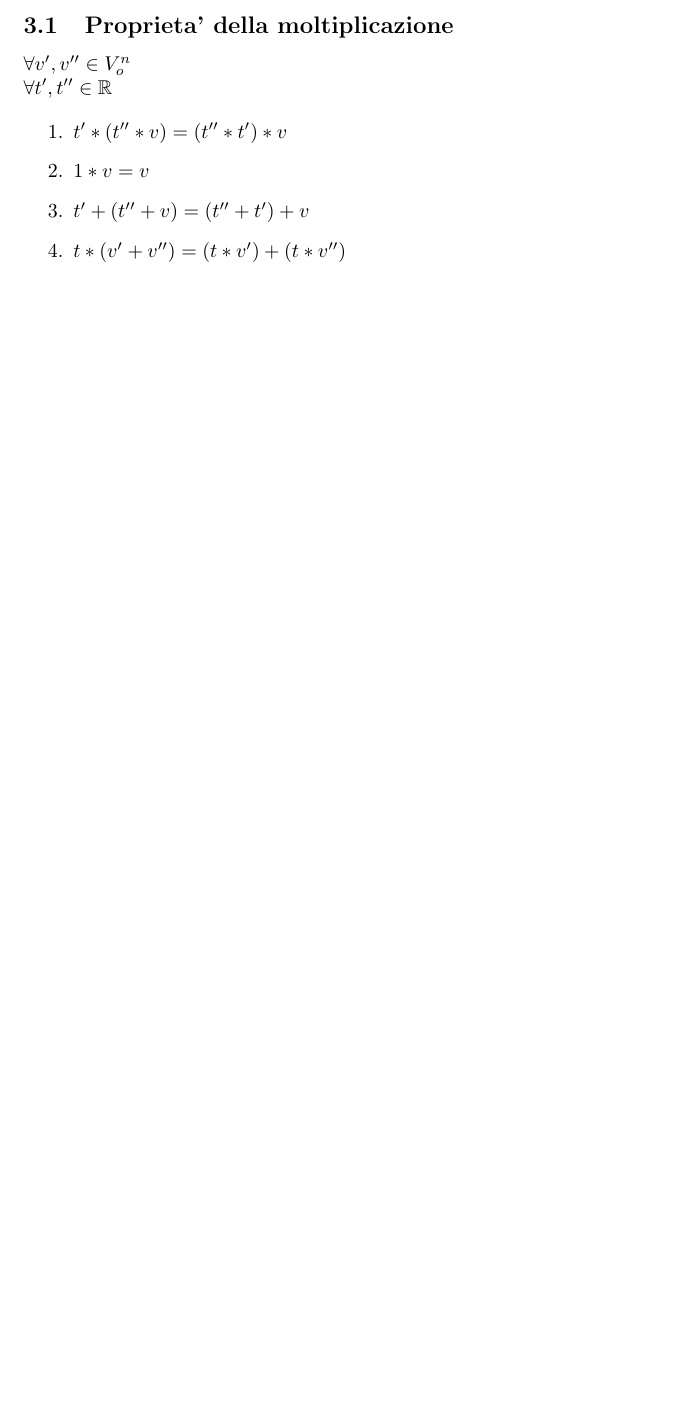
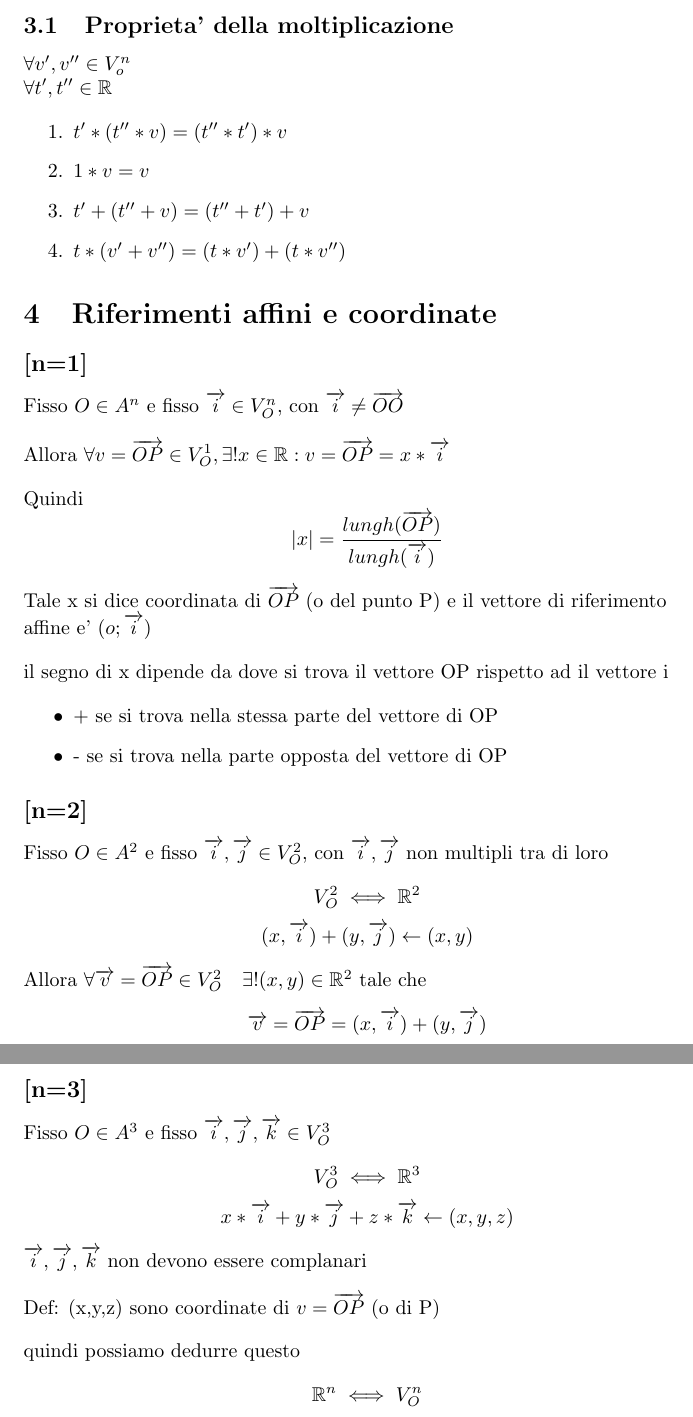
Before and after one commit to Poyso/uni, a LaTeX document (primo-anno/secondo-semestre/geometria/geometria.tex): part of page 3 of 3 before the commit and two parts of pages 3 and 4 of 4 after it, the two joined at a grey line, cut so that both start at the same text, the shorter picture padded with empty space. Compiled offline with pdfLaTeX.

Commit message:
Appunti geometria: Riferimenti affini

```diff
--- a/primo-anno/secondo-semestre/geometria/geometria.tex
+++ b/primo-anno/secondo-semestre/geometria/geometria.tex
@@ -121,4 +121,63 @@
 	\item $t' + (t''+v)=(t''+t')+v$
 	\item $t*(v'+v'')=(t*v')+(t*v'')$
 \end{enumerate}
+\section{Riferimenti affini e coordinate}
+\subsection*{[n=1]}
+\begin{flushleft}
+	Fisso $O \in A^n$ e fisso $\overrightarrow{i} \in V^n_O$, con $\overrightarrow{i} \neq \overrightarrow{OO}$
+\end{flushleft}
+\begin{flushleft}
+	Allora $ \forall v = \overrightarrow{OP} \in V^1_O,\exists ! x\in \mathbb{R}:v= \overrightarrow{OP} = x* \overrightarrow{i}$
+\end{flushleft}
+Quindi
+\begin{equation*}
+	|x|=\frac{lungh(\overrightarrow{OP})}{lungh(\overrightarrow{i})}
+\end{equation*}
+\begin{flushleft}
+	Tale x si dice coordinata di $\overrightarrow{OP}$ (o del punto P) e il vettore di riferimento affine e' $(o;\overrightarrow{i})$
+\end{flushleft}
+\begin{flushleft}
+	il segno di x dipende da dove si trova il vettore OP rispetto ad il vettore i
+\end{flushleft}
+\begin{itemize}
+	\item + se si trova nella stessa parte del vettore di OP
+	\item - se si trova nella parte opposta del vettore di OP
+\end{itemize}
+\subsection*{[n=2]}
+\begin{flushleft}
+	Fisso $O \in A^2$ e fisso $\overrightarrow{i},\overrightarrow{j} \in V^2_O$, con $\overrightarrow{i},\overrightarrow{j}$ non multipli tra di loro
+\end{flushleft}
+\begin{equation*}
+	V_O^2 \iff \mathbb{R}^2
+\end{equation*}
+\begin{equation*}
+	(x,\overrightarrow{i})+(y,\overrightarrow{j}) \leftarrow (x,y)
+\end{equation*}
+\begin{flushleft}
+	Allora $\forall \overrightarrow{v}=\overrightarrow{OP} \in V^2_O \quad \exists ! (x,y) \in \mathbb{R}^2$ tale che
+\end{flushleft}
+\begin{equation*}
+	\overrightarrow{v}=\overrightarrow{OP}=(x,\overrightarrow{i})+(y,\overrightarrow{j})
+\end{equation*}
+\subsection*{[n=3]}
+\begin{flushleft}
+	Fisso $O \in A^3$ e fisso $\overrightarrow{i},\overrightarrow{j},\overrightarrow{k} \in V^3_O$
+\end{flushleft}
+\begin{equation*}
+	V_O^3 \iff \mathbb{R}^3
+\end{equation*}
+\begin{equation*}
+	x*\overrightarrow{i}+y*\overrightarrow{j}+z*\overrightarrow{k} \leftarrow (x,y,z)
+\end{equation*}
+\begin{flushleft}
+	$\overrightarrow{i},\overrightarrow{j},\overrightarrow{k}$ non devono essere complanari
+\end{flushleft}
+\begin{flushleft}
+	Def: (x,y,z) sono coordinate di $v=\overrightarrow{OP}$ (o di P)
+\end{flushleft}
+quindi possiamo dedurre questo
+\begin{equation*}
+	\mathbb{R}^n \iff V_O^n
+\end{equation*}
+
 \end{document}
```
Also changed, not shown: 3 other files.
